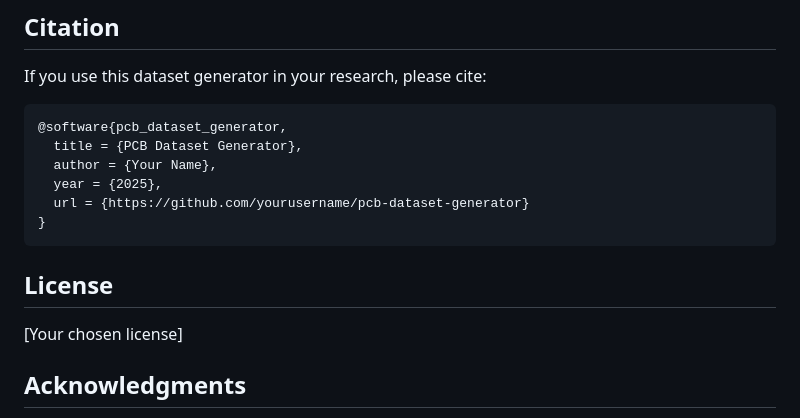
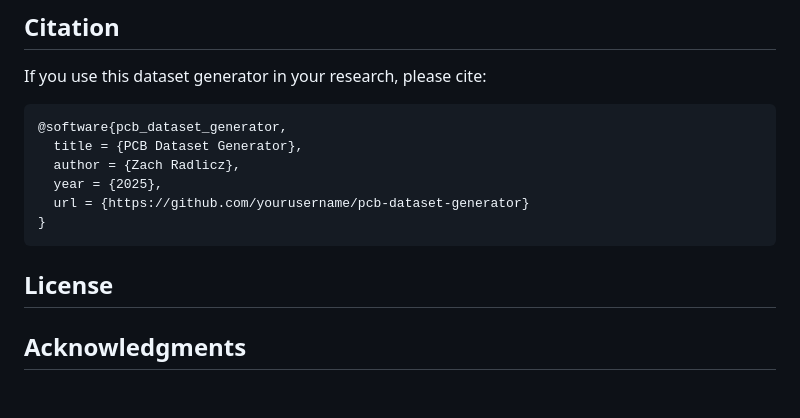
Before and after one commit to zradlicz/pcb-dataset-generator, a Markdown page: README.md, the part around the change. Drawn GitHub-style; blank space fills up the shorter version.

````diff
--- a/README.md
+++ b/README.md
@@ -548,7 +548,7 @@ If you use this dataset generator in your research, please cite:
 ```bibtex
 @software{pcb_dataset_generator,
   title = {PCB Dataset Generator},
-  author = {Your Name},
+  author = {Zach Radlicz},
   year = {2025},
   url = {https://github.com/yourusername/pcb-dataset-generator}
 }
@@ -556,8 +556,6 @@ If you use this dataset generator in your research, please cite:
 
 ## License
 
-[Your chosen license]
-
 ## Acknowledgments
 
 - **pcb2blender**: https://github.com/antmicro/pcb2blender
````
